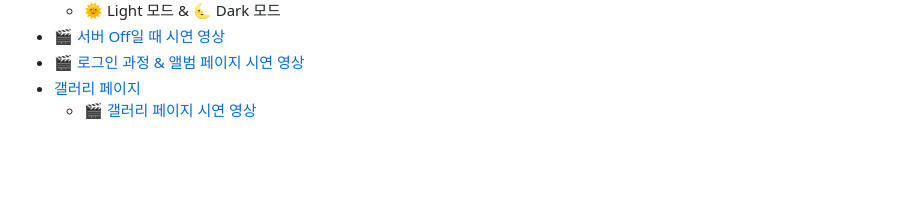
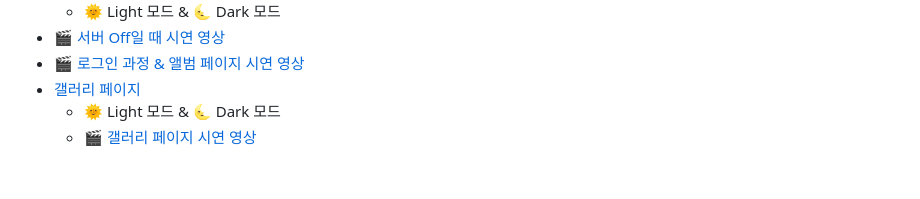
Before and after one commit to sangmee123/Album, a Markdown page: README.md, the part around the change. Rendered like a GitHub page.

```diff
--- a/README.md
+++ b/README.md
@@ -15,6 +15,7 @@
 - 🎬 [서버 Off일 때 시연 영상](#-서버-off일-때)
 - 🎬 [로그인 과정 & 앨범 페이지 시연 영상](#-로그인-과정-시연-영상)
 - [갤러리 페이지](#-갤러리-페이지)
+  - 🌞 Light 모드 & 🌜 Dark 모드
   - 🎬 [갤러리 페이지 시연 영상](#-갤러리-페이지-시연-영상)
 
 <br>
```
